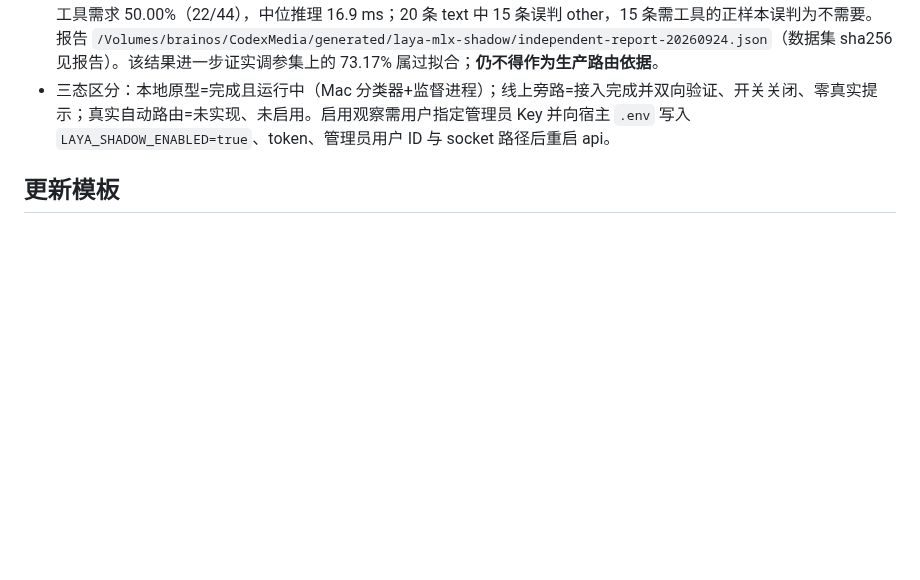
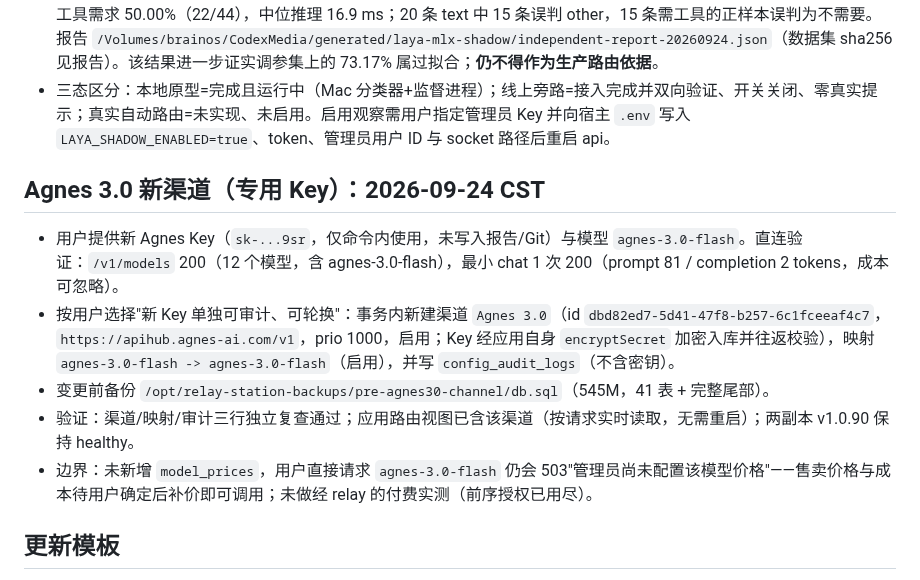
Before and after one commit to qianyu1987/api, a Markdown page: docs/OPERATIONS_LOG.md, the part around the change. GitHub-like rendering; blank space fills up the shorter version.

Commit message:
docs: record new Agnes 3.0 channel with dedicated key

```diff
--- a/docs/OPERATIONS_LOG.md
+++ b/docs/OPERATIONS_LOG.md
@@ -152,6 +152,14 @@
 - 独立评测：新构造 44 条样例（与前调参 41 条互不相交，代理自标注，非人类独立标注）：任务类型 36.36%（16/44）、工具需求 50.00%（22/44），中位推理 16.9 ms；20 条 text 中 15 条误判 other，15 条需工具的正样本误判为不需要。报告 `/Volumes/brainos/CodexMedia/generated/laya-mlx-shadow/independent-report-20260924.json`（数据集 sha256 见报告）。该结果进一步证实调参集上的 73.17% 属过拟合；**仍不得作为生产路由依据**。
 - 三态区分：本地原型=完成且运行中（Mac 分类器+监督进程）；线上旁路=接入完成并双向验证、开关关闭、零真实提示；真实自动路由=未实现、未启用。启用观察需用户指定管理员 Key 并向宿主 `.env` 写入 `LAYA_SHADOW_ENABLED=true`、token、管理员用户 ID 与 socket 路径后重启 api。
 
+## Agnes 3.0 新渠道（专用 Key）：2026-09-24 CST
+
+- 用户提供新 Agnes Key（`sk-...9sr`，仅命令内使用，未写入报告/Git）与模型 `agnes-3.0-flash`。直连验证：`/v1/models` 200（12 个模型，含 agnes-3.0-flash），最小 chat 1 次 200（prompt 81 / completion 2 tokens，成本可忽略）。
+- 按用户选择"新 Key 单独可审计、可轮换"：事务内新建渠道 `Agnes 3.0`（id `dbd82ed7-5d41-47f8-b257-6c1fceeaf4c7`，`https://apihub.agnes-ai.com/v1`，prio 1000，启用；Key 经应用自身 `encryptSecret` 加密入库并往返校验），映射 `agnes-3.0-flash -> agnes-3.0-flash`（启用），并写 `config_audit_logs`（不含密钥）。
+- 变更前备份 `/opt/relay-station-backups/pre-agnes30-channel/db.sql`（545M，41 表 + 完整尾部）。
+- 验证：渠道/映射/审计三行独立复查通过；应用路由视图已含该渠道（按请求实时读取，无需重启）；两副本 v1.0.90 保持 healthy。
+- 边界：未新增 `model_prices`，用户直接请求 `agnes-3.0-flash` 仍会 503"管理员尚未配置该模型价格"——售卖价格与成本待用户确定后补价即可调用；未做经 relay 的付费实测（前序授权已用尽）。
+
 ## 更新模板
 
 新增记录应包含：日期/时区、用户目标与授权范围、实际原因、修改和提交、测试结果、是否推送、是否部署、两副本版本、备份/回滚位置、线上验证范围和未解决事项。只记非敏感证据。
```
Also changed, not shown: docs/PROJECT_MEMORY.md (+1 -0 lines).
